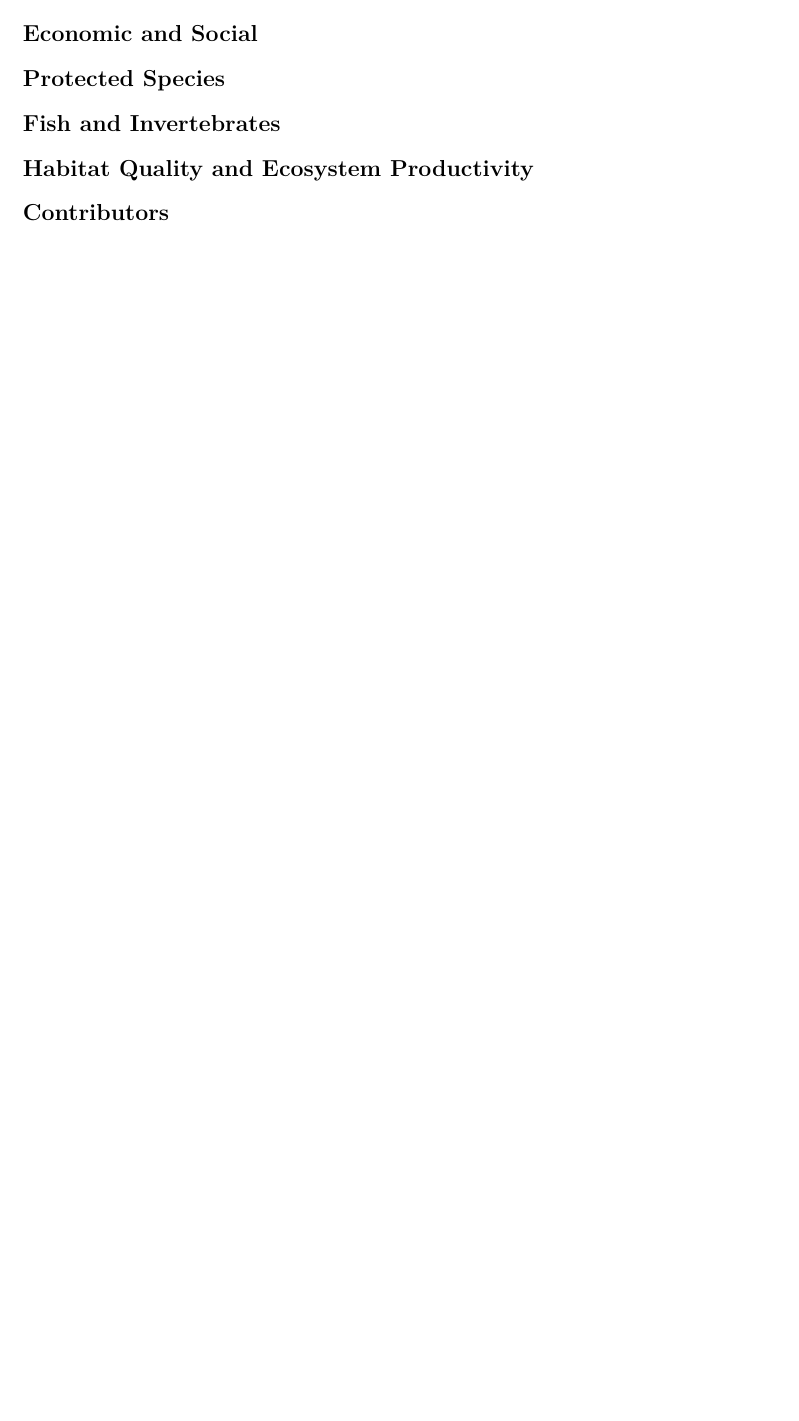
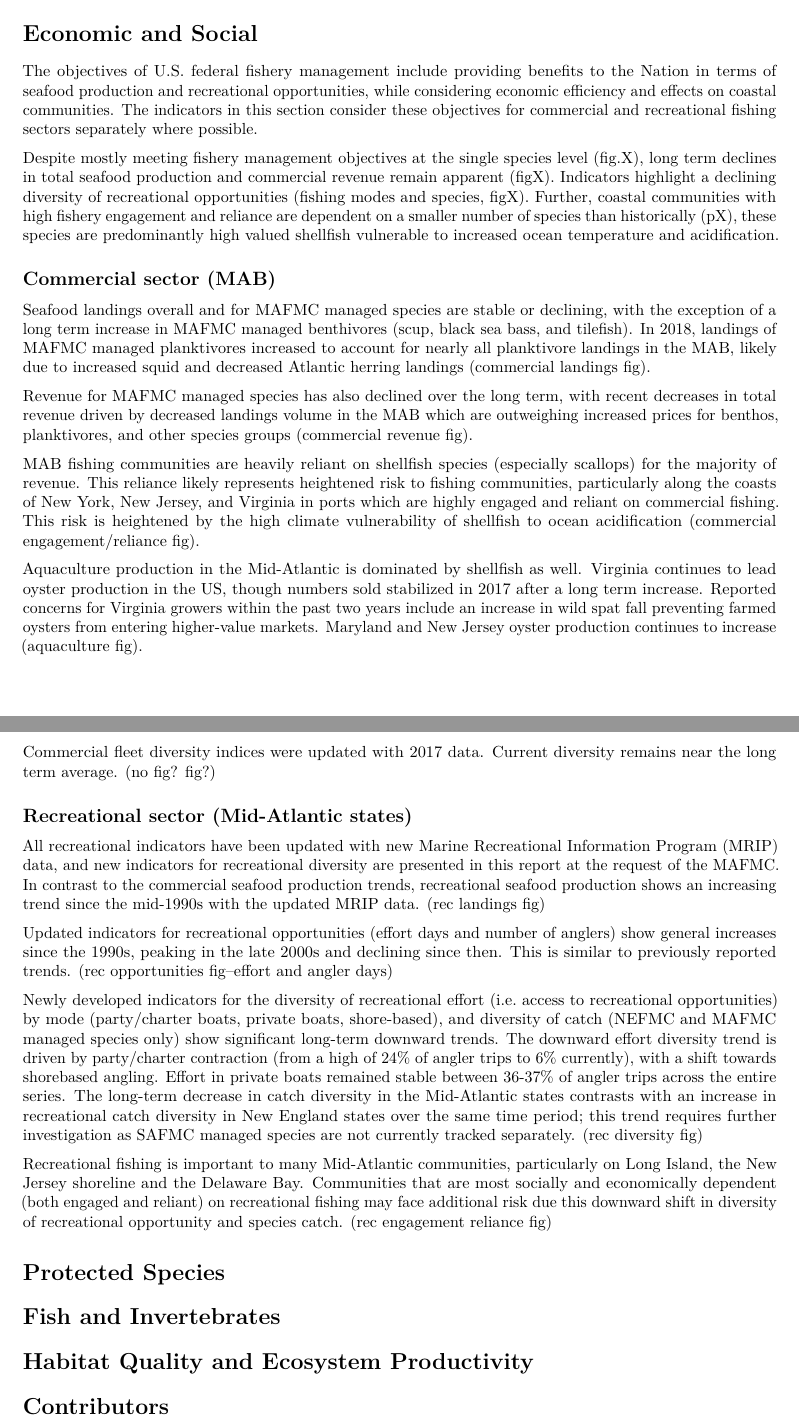
Before and after one commit to NOAA-EDAB/SOE-MAFMC, an R Markdown document (SOE-MAFMC-2019.Rmd): part of page 3 of 3 before the commit and two parts of pages 3 and 4 of 4 after it, the two joined at a grey line, cut so that both start at the same text, the shorter picture padded with empty space. Rendered offline with R 4.5, knitr and Pandoc, then LaTeX, with nearby package versions; code that draws random numbers runs with fixed seeds of ours; some code elsewhere in the file could not run offline.

Commit message:
add econ/social text

```diff
--- a/SOE-MAFMC-2019.Rmd
+++ b/SOE-MAFMC-2019.Rmd
@@ -248,6 +248,29 @@ ggplot() +
 
 # Economic and Social
 
+The objectives of U.S. federal fishery management include providing benefits to the Nation in terms of seafood production and recreational opportunities, while considering economic efficiency and effects on coastal communities. The indicators in this section consider these objectives for commercial and recreational fishing sectors separately where possible.
+
+Despite mostly meeting fishery management objectives at the single species level (fig.X), long term declines in total seafood production and commercial revenue remain apparent (figX). Indicators highlight a declining diversity of recreational opportunities (fishing modes and species, figX). Further, coastal communities with high fishery engagement and reliance are dependent on a smaller number of species than historically (pX), these species are predominantly high valued shellfish vulnerable to increased ocean temperature and acidification.
+
+## Commercial sector (MAB)
+Seafood landings overall and for MAFMC managed species are stable or declining, with the exception of a long term increase in MAFMC managed benthivores (scup, black sea bass, and tilefish). In 2018, landings of MAFMC managed planktivores increased to account for nearly all planktivore landings in the MAB, likely due to increased squid and decreased Atlantic herring landings (commercial landings fig).
+
+Revenue for MAFMC managed species has also declined over the long term, with recent decreases in total revenue driven by decreased landings volume in the MAB which are outweighing increased prices for benthos, planktivores, and other species groups (commercial revenue fig).
+
+MAB fishing communities are heavily reliant on shellfish species (especially scallops) for the majority of revenue. This reliance likely represents heightened risk to fishing communities, particularly along the coasts of New York, New Jersey, and Virginia in ports which are highly engaged and reliant on commercial fishing. This risk is heightened by the high climate vulnerability of shellfish to ocean acidification (commercial engagement/reliance fig).
+
+Aquaculture production in the Mid-Atlantic is dominated by shellfish as well. Virginia continues to lead oyster production in the US, though numbers sold stabilized in 2017 after a long term increase. Reported concerns for Virginia growers within the past two years include an increase in wild spat fall preventing farmed oysters from entering higher-value markets. Maryland and New Jersey oyster production continues to increase (aquaculture fig).
+
+Commercial fleet diversity indices were updated with 2017 data. Current diversity remains near the long term average.  (no fig? fig?)
+
+## Recreational sector (Mid-Atlantic states)
+All recreational indicators have been updated with new Marine Recreational Information Program (MRIP) data, and new indicators for recreational diversity are presented in this report at the request of the MAFMC. In contrast to the commercial seafood production trends, recreational seafood production shows an increasing trend since the mid-1990s with the updated MRIP data. (rec landings fig)
+
+Updated indicators for recreational opportunities (effort days and number of anglers) show general increases since the 1990s, peaking in the late 2000s and declining since then. This is similar to previously reported trends. (rec opportunities fig--effort and angler days)
+
+Newly developed indicators for the diversity of recreational effort (i.e. access to recreational opportunities) by mode (party/charter boats, private boats, shore-based), and diversity of catch (NEFMC and MAFMC managed species only) show significant long-term downward trends. The downward effort diversity trend is driven by party/charter contraction (from a high of 24% of angler trips to 6% currently), with a shift towards shorebased angling. Effort in private boats remained stable between 36-37% of angler trips across the entire series. The long-term decrease in catch diversity in the Mid-Atlantic states contrasts with an increase in recreational catch diversity in New England states over the same time period; this trend requires further investigation as SAFMC managed species are not currently tracked separately. (rec diversity fig)
+
+Recreational fishing is important to many Mid-Atlantic communities, particularly on Long Island, the  New Jersey shoreline and the Delaware Bay. Communities that are most socially and economically dependent (both engaged and reliant) on recreational fishing may face additional risk due this downward shift in diversity of recreational opportunity and species catch. (rec engagement reliance fig)
 
 # Protected Species
 
```
